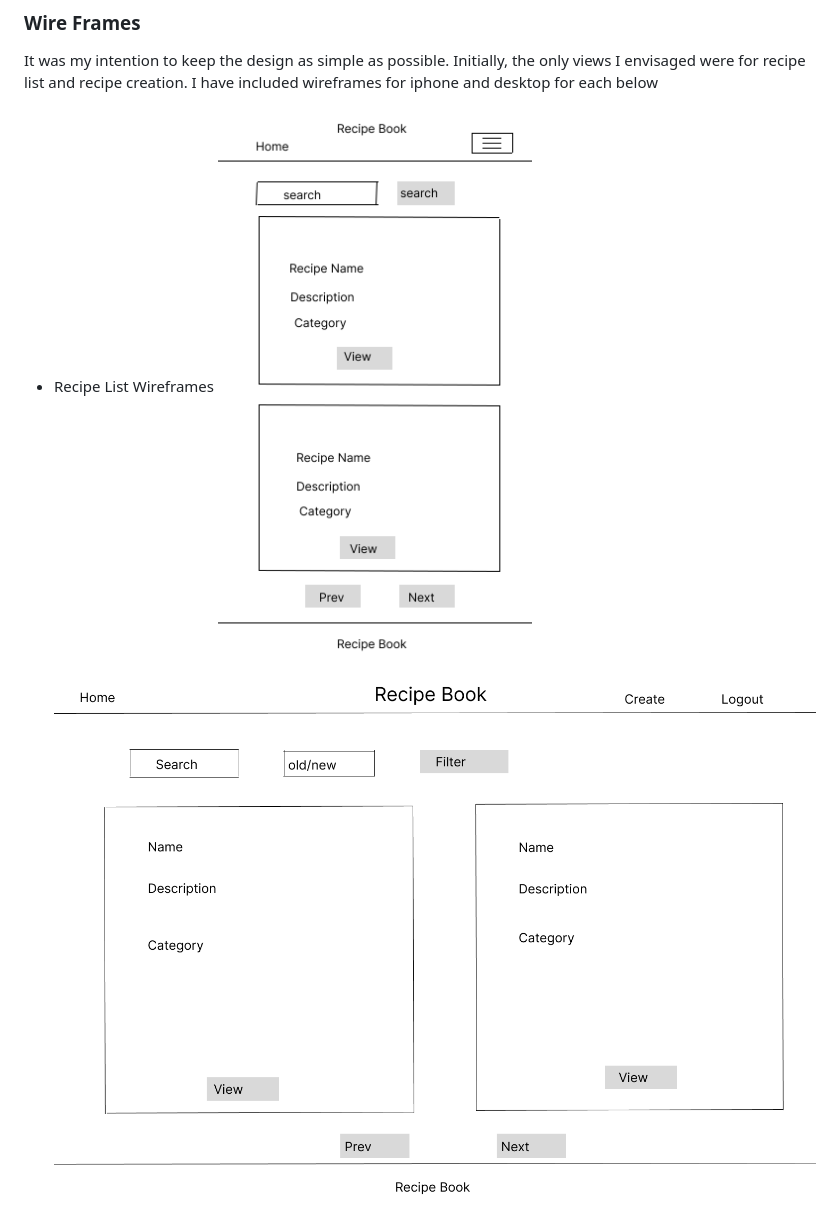
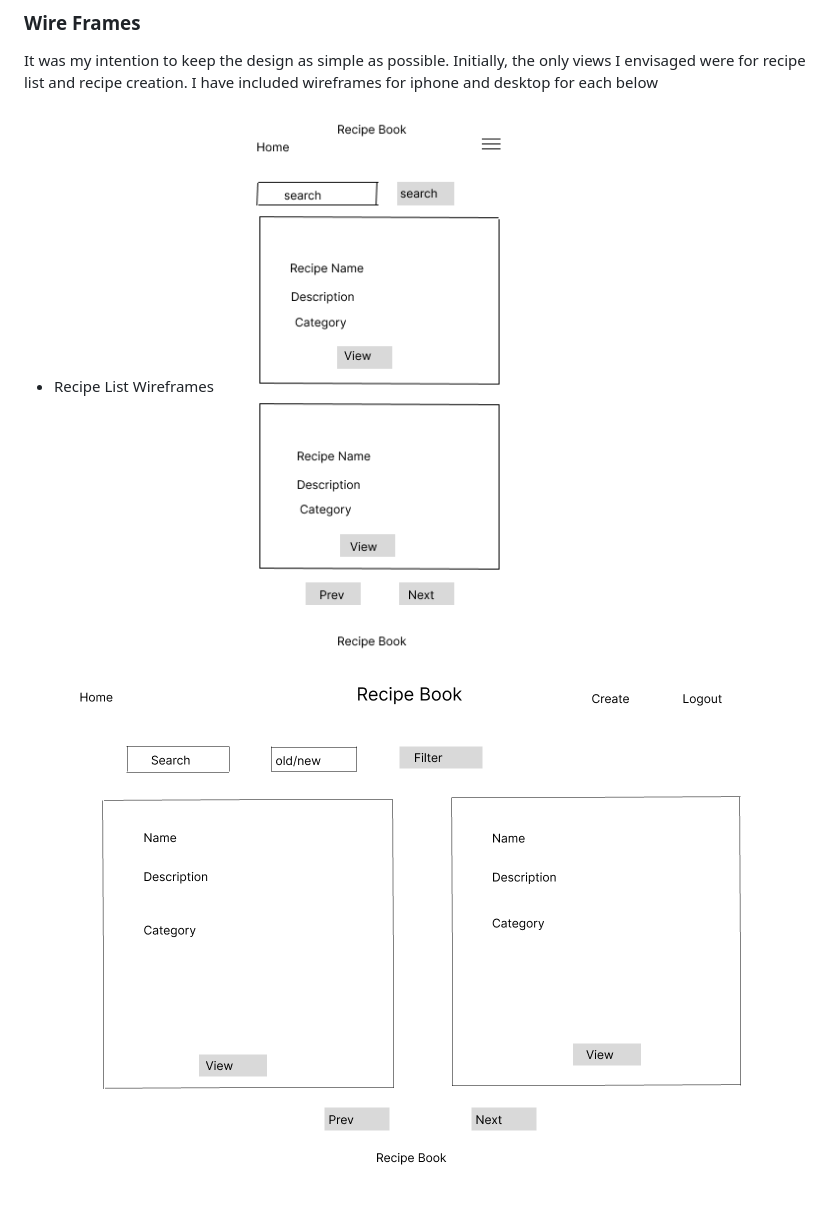
Before and after one commit to seanfreaney/fav-recipes, a Markdown page: README.md, the part around the change printed below. Drawn GitHub-style; pictures changed too: assets/images/list-big.png (added), assets/images/list-small.png (added).

Commit message:
update readme images

```diff
--- a/README.md
+++ b/README.md
@@ -11,6 +11,6 @@ As a site owner, my goal is to provide a user-friendly recipe creation site.
 It was my intention to keep the design as simple as possible. Initially, the only views I envisaged were for recipe list and recipe creation. I have included wireframes for iphone and desktop for each below
 
 - Recipe List Wireframes
-![recipe list iphone](assets/images/iphone-recipe_list.png)
-![recipe list desktop](assets/images/desktop-recipe_list.png)
+![recipe list iphone](assets/images/list-small.png)
+![recipe list desktop](assets/images/list-big.png)
 - Create Recipe Wireframes
```
Also changed, not shown: other parts of README.md (+2 -2 lines), assets/images/detail-big.png (added), assets/images/detail-small.png (added).
